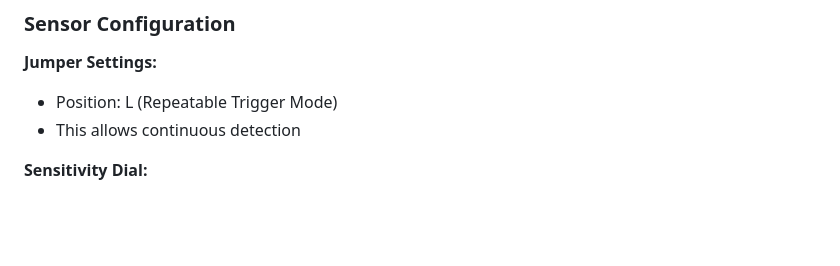
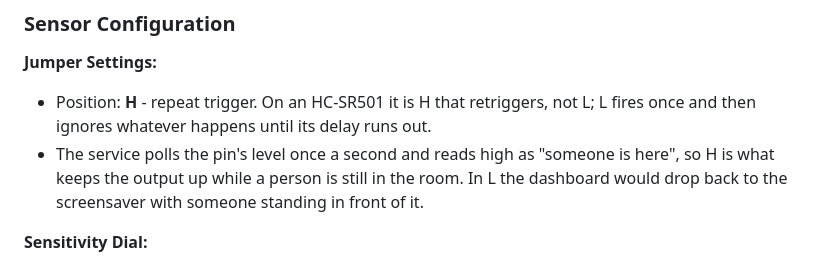
Before and after one commit to CyberSlimer/FamilyDash, a Markdown page: docs/WIRING.md, the part around one of its changes. GitHub-like rendering; blank space fills up the shorter version.

Commit message:
Docs: the PIR jumper is H for repeat trigger, not L
The guide named L as repeatable trigger mode; on an HC-SR501 that is H.
It matters here because the service polls the pin's level rather than
watching for an edge: in L the output drops after its delay even with
someone still in the room, and the wall would fall back to the
screensaver with a person standing in front of it.

Co-Authored-By: Claude Opus 5 <noreply@anthropic.com>

```diff
--- a/docs/WIRING.md
+++ b/docs/WIRING.md
@@ -181,8 +181,13 @@ widen the search.
 ### Sensor Configuration
 
 **Jumper Settings:**
-- Position: L (Repeatable Trigger Mode)
-- This allows continuous detection
+- Position: **H** - repeat trigger. On an HC-SR501 it is H that retriggers,
+  not L; L fires once and then ignores whatever happens until its delay runs
+  out.
+- The service polls the pin's level once a second and reads high as "someone is
+  here", so H is what keeps the output up while a person is still in the room.
+  In L the dashboard would drop back to the screensaver with someone standing
+  in front of it.
 
 **Sensitivity Dial:**
 - Turn clockwise for more range (3-7 meters)
```
Also changed, not shown: other parts of docs/WIRING.md (+1 -1 lines).
